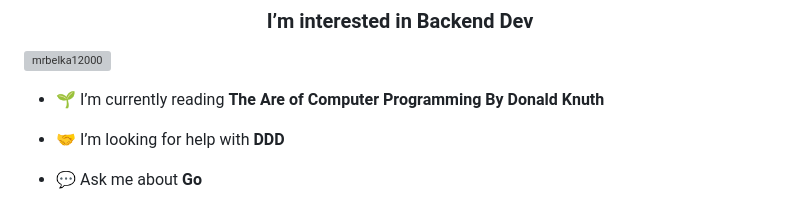
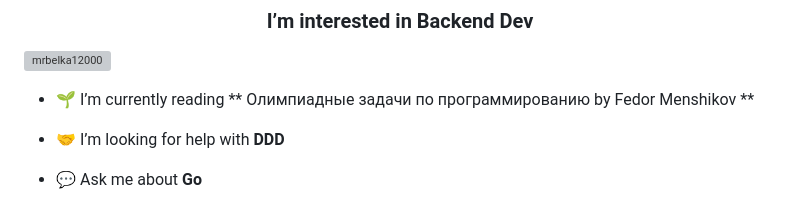
Before and after one commit to mrbelka12000/mrbelka12000, a Markdown page: README.md, the part around the change. Rendered like a GitHub page; grey boxes are pictures that could not be loaded.

```diff
--- a/README.md
+++ b/README.md
@@ -3,7 +3,7 @@
 
 <p align="left"> <a href="https://github.com/ryo-ma/github-profile-trophy"><img src="https://github-profile-trophy.vercel.app/?username=mrbelka12000" alt="mrbelka12000" /></a> </p>
 
-- 🌱 I’m currently reading **The Are of Computer Programming By Donald Knuth**
+- 🌱 I’m currently reading ** Олимпиадные задачи по программированию by Fedor Menshikov **
 
 - 🤝 I’m looking for help with **DDD**
 
```
